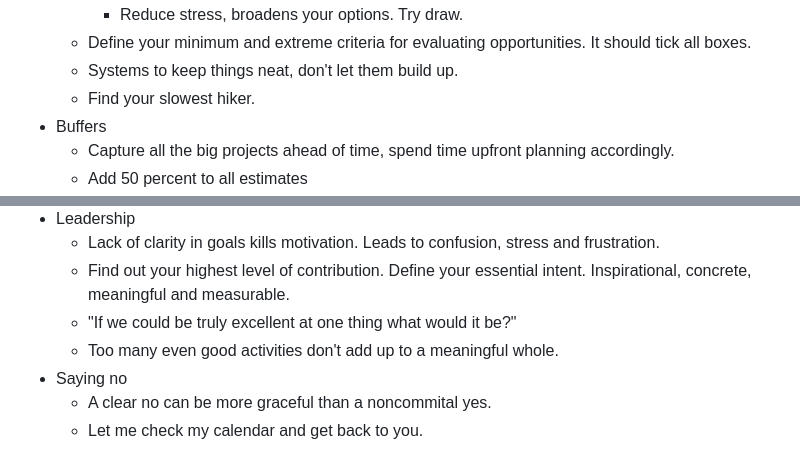
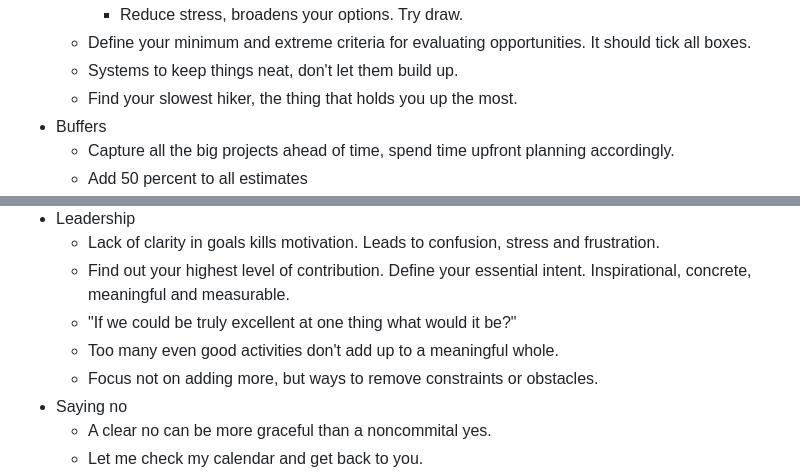
Before and after one commit to shano/knowledge-garden, a Markdown page: pages/Essentialism.md, 2 parts joined by grey strips. GitHub-like rendering.

Commit message:
Updates from

```diff
--- a/pages/Essentialism.md
+++ b/pages/Essentialism.md
@@ -38,7 +38,7 @@
 		- Reduce stress, broadens your options. Try draw.
 	- Define your minimum and extreme criteria for evaluating opportunities. It should tick all boxes.
 	- Systems to keep things neat, don't let them build up.
-	- Find your slowest hiker.
+	- Find your slowest hiker, the thing that holds you up the most.
 - Buffers
 	- Capture all the big projects ahead of time, spend time upfront planning accordingly.
 	- Add 50 percent to all estimates
@@ -64,6 +64,7 @@
 	- Find out your highest level of contribution. Define your essential intent. Inspirational, concrete, meaningful and measurable.
 	- "If we could be truly excellent at one thing what would it be?"
 	- Too many even good activities don't add up to a meaningful whole.
+	- Focus not on adding more, but ways to remove constraints or obstacles.
 - Saying no
 	- A clear no can be more graceful than a noncommital yes.
 	- Let me check my calendar and get back to you.
```
